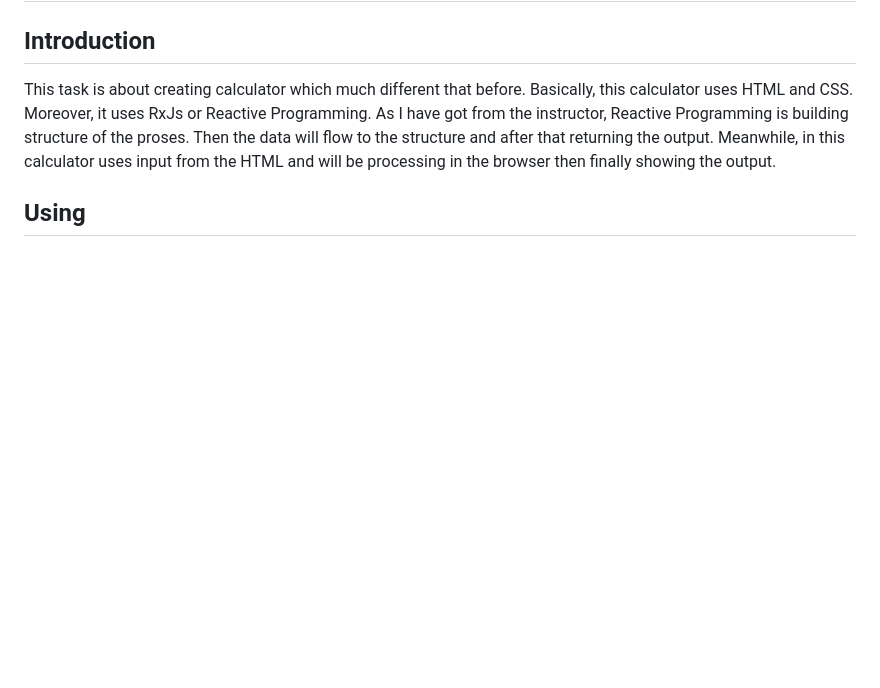
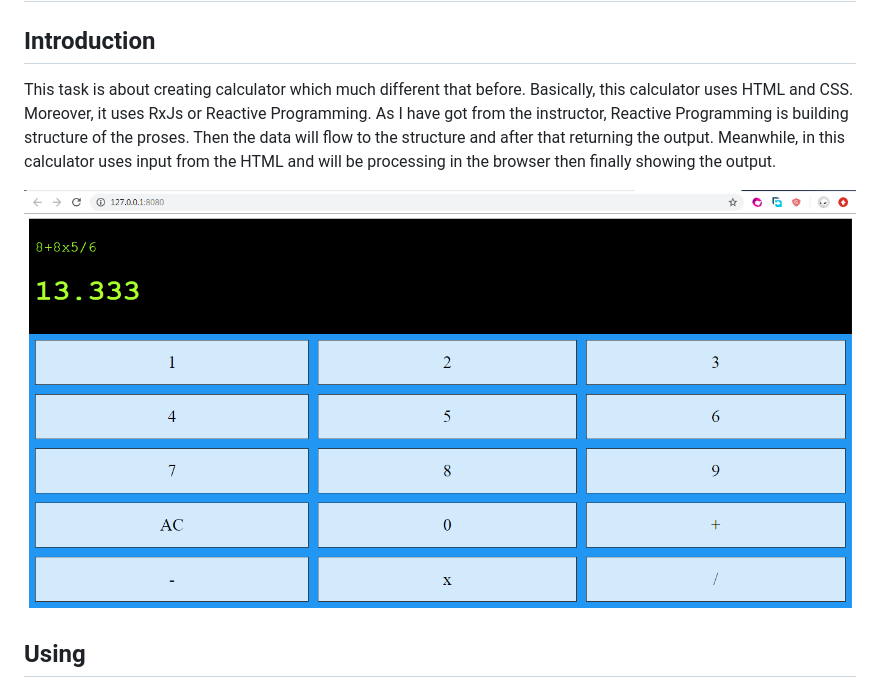
Before and after one commit to sanbercode-superbootcamp/calculator-rx, a Markdown page: readme.md, the part around the change. Rendered like a GitHub page; pictures changed too: image.PNG (added); blank space fills up the shorter version.

Commit message:
update screenshot image

```diff
--- a/readme.md
+++ b/readme.md
@@ -2,6 +2,8 @@
 
 ## Introduction
 This task is about creating calculator which much different that before. Basically, this calculator uses HTML and CSS. Moreover, it uses RxJs or Reactive Programming. As I have got from the instructor, Reactive Programming is building structure of the proses. Then the data will flow to the  structure and after that returning the output. Meanwhile, in this calculator uses input from the HTML and will be processing in the browser then finally showing the output.
+
+![screenshoot](image.PNG)
 
 ## Using
 + RxJS
```
